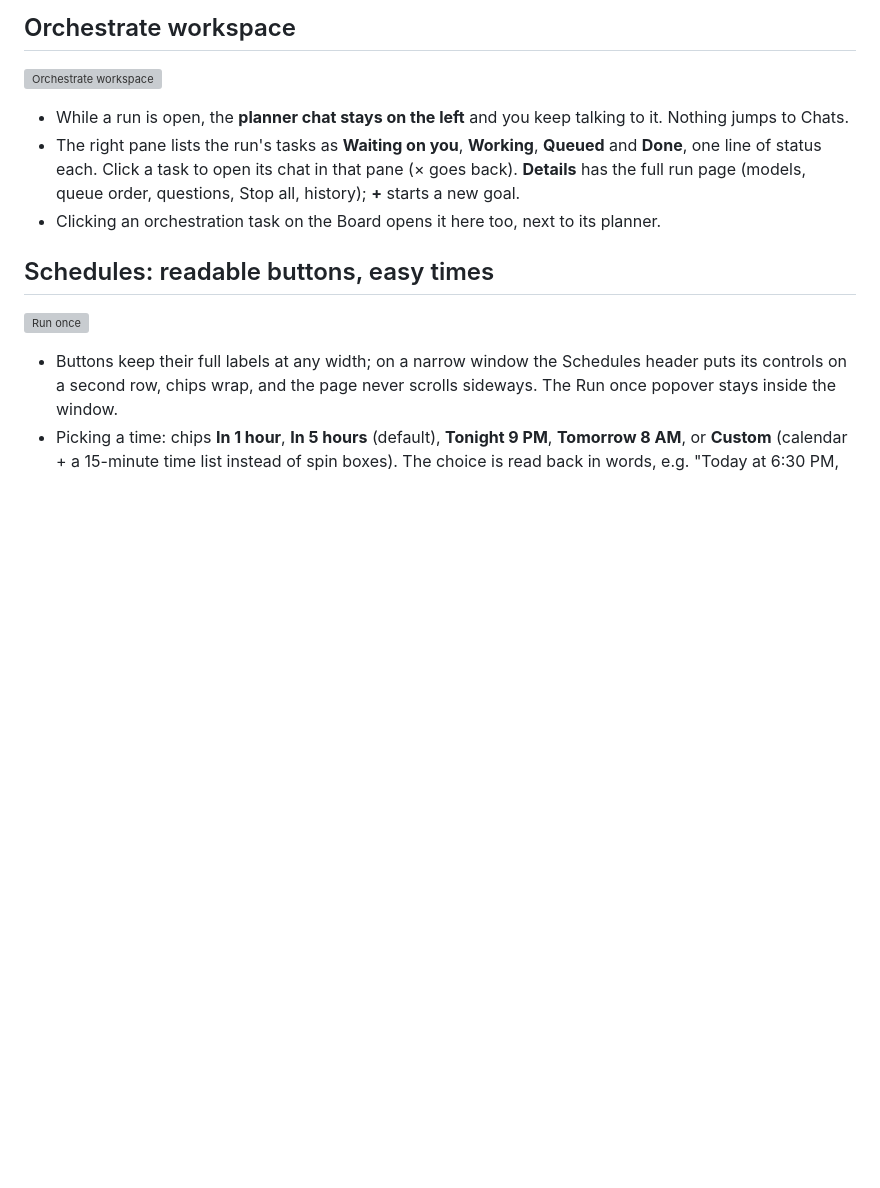
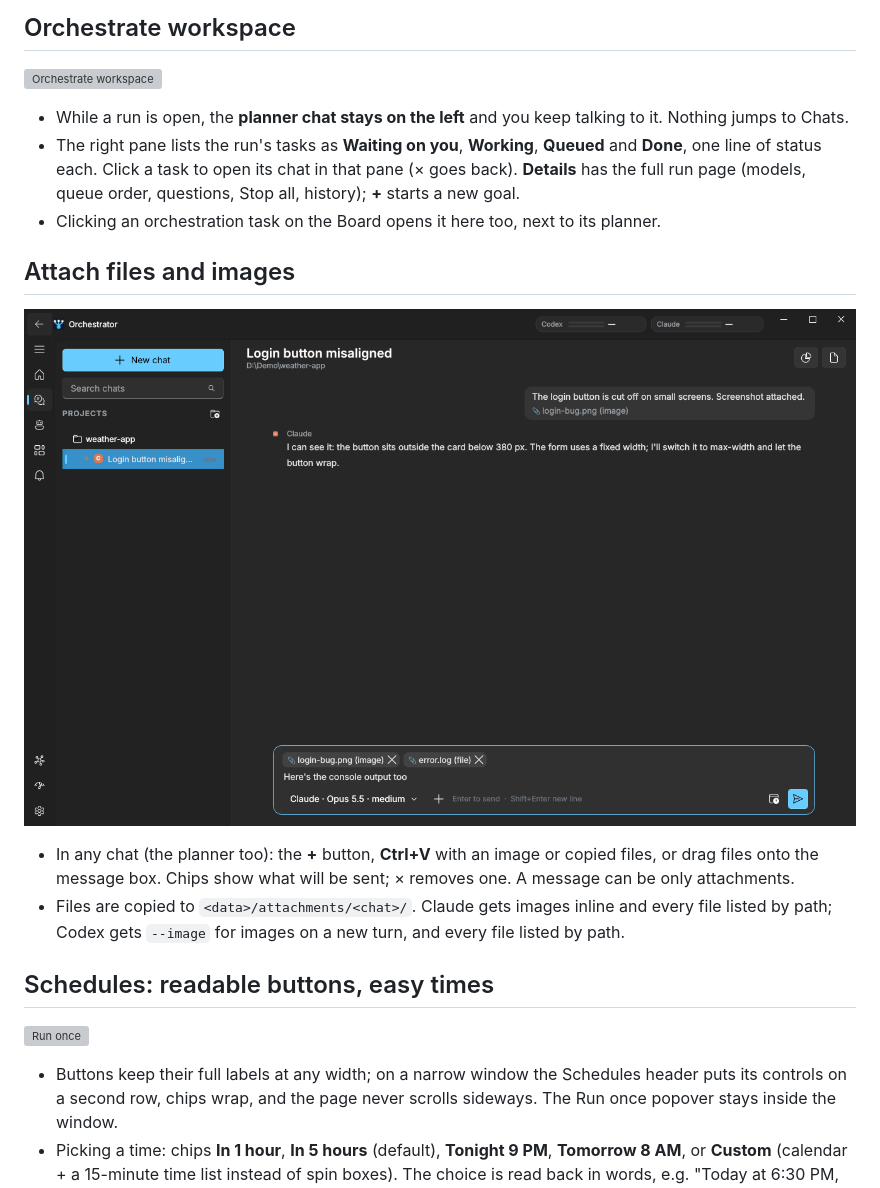
Before and after one commit to bgoldbeck/Orchestrator, a Markdown page: README.md, the part around the change. Rendered like a GitHub page; pictures changed too: docs/screenshots/attachments.png (added); blank space fills up the shorter version; grey boxes are pictures that could not be loaded.

```diff
--- a/README.md
+++ b/README.md
@@ -196,6 +196,15 @@ See [docs/PLAN.md](docs/PLAN.md) for the roadmap and [M0_NOTES.md](M0_NOTES.md)
   status each. Click a task to open its chat in that pane (× goes back). **Details** has the full run page
   (models, queue order, questions, Stop all, history); **+** starts a new goal.
 - Clicking an orchestration task on the Board opens it here too, next to its planner.
+
+## Attach files and images
+
+![Attachments](docs/screenshots/attachments.png)
+
+- In any chat (the planner too): the **+** button, **Ctrl+V** with an image or copied files, or drag files onto the
+  message box. Chips show what will be sent; × removes one. A message can be only attachments.
+- Files are copied to `<data>/attachments/<chat>/`. Claude gets images inline and every file listed by path;
+  Codex gets `--image` for images on a new turn, and every file listed by path.
 
 ## Schedules: readable buttons, easy times
 
```
Also changed, not shown: 9 other files.
